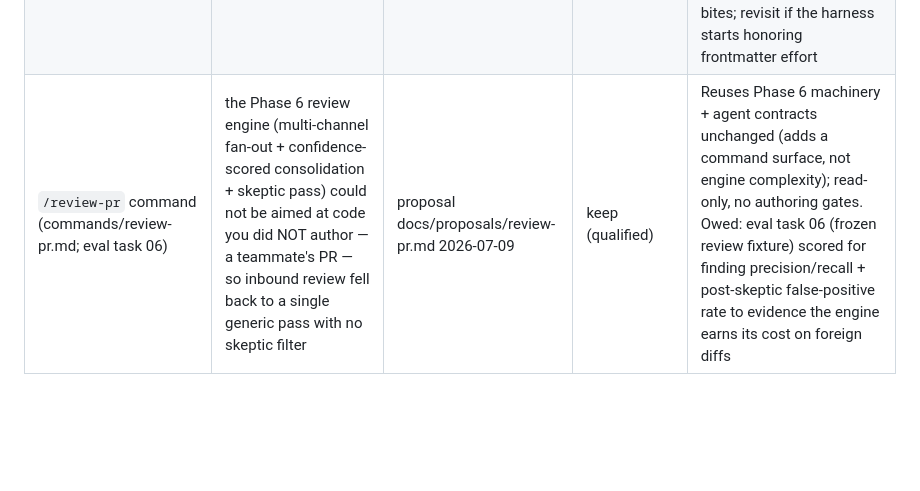
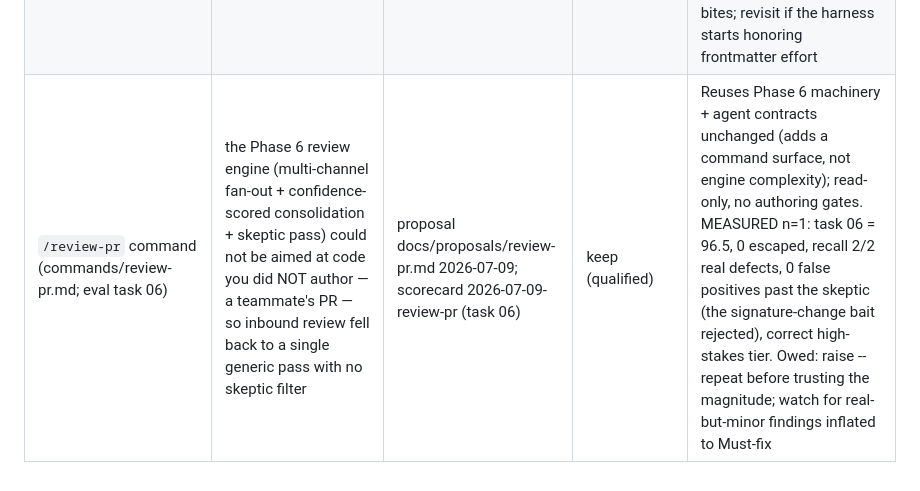
Before and after one commit to marino39/software-developer-workflows, a Markdown page: evals/complexity-ledger.md, the part around the change. Drawn GitHub-style; blank space fills up the shorter version.

```diff
--- a/evals/complexity-ledger.md
+++ b/evals/complexity-ledger.md
@@ -33,4 +33,4 @@ completeness is a review discipline (see `CLAUDE.md`).
 | Learnings trigger tags + evidence links (Phase 0 / 7) | misapplying an irrelevant lesson; unauditable rule-overrides | Prop #5 plan 2026-07 | keep | — |
 | `/iterate` warm-start command + run manifest (commands/iterate.md; new-task Phase 6 step 10) | re-litigating the route + re-paying lifecycle machinery (cold Phase 0, brainstorm, plan-review, per-tweak retro) to make a small delta on a just-reviewed baseline, AND cold re-routing a follow-up to a risky baseline as under-reviewed | Prop post-task-iteration-perf 2026-07; scorecards 2026-07-09-iterate + A/Bs 2026-07-09-iterate-cold (doc, n=1) + 2026-07-09-iterate-cold-code (code, n=3) | keep (qualified) | MEASURED, mixed: token cost is NOT a flat saving — favorable on doc-only (n=1: warm 3 vs cold 6 subagents, ~1.9×) but ~neutral-to-negative on a small scoped code delta (n=3: warm 68k/4-agents tight vs cold 53–116k/4–11-agents bimodal; warm heavier when cold routes scoped, far lighter when cold routes standard). 0 Δ escaped defects both. Real justification = cost PREDICTABILITY (warm CV~12% vs cold ~48%) + route-floor DETERMINISM/SAFETY (cold re-judged the same task scoped vs standard across runs → a high-stakes-baseline follow-up could be cold-under-reviewed; warm can't de-escalate) + batched retro (by-design, UNMEASURED). Owed: multi-tweak-session + high-stakes-baseline iterate tasks to evidence the last two |
 | Per-agent effort defaults (agents/*.md frontmatter) | over-spend on mechanical lookups (searcher/test-runner) + shallow reasoning on design/debug (architect/debugger) | design-note 2026-07-08 (effort levels); Anthropic effort docs; scorecard 2026-07-08-effort-defaults (outcome-neutral, 0 escaped; isolated n=6 microbenchmark) | keep (zero-cost, doc-aligned; inert in-harness) | MEASURED: isolated per-agent microbenchmark (n=6/cell, frontmatter toggle) shows NO effort effect in this SDK harness — architect high vs xhigh 7424 vs 7428 tok / 38.7s vs 38.3s; test-runner high vs low 9067 vs 9076 tok / 9.1s vs 7.5s (overlapping). subagent_tokens is constant (context size, not reasoning). Lever is inert here but zero-cost (4 frontmatter lines) and matches Anthropic effort docs → retained for the production CLI where it bites; revisit if the harness starts honoring frontmatter effort |
-| `/review-pr` command (commands/review-pr.md; eval task 06) | the Phase 6 review engine (multi-channel fan-out + confidence-scored consolidation + skeptic pass) could not be aimed at code you did NOT author — a teammate's PR — so inbound review fell back to a single generic pass with no skeptic filter | proposal docs/proposals/review-pr.md 2026-07-09 | keep (qualified) | Reuses Phase 6 machinery + agent contracts unchanged (adds a command surface, not engine complexity); read-only, no authoring gates. Owed: eval task 06 (frozen review fixture) scored for finding precision/recall + post-skeptic false-positive rate to evidence the engine earns its cost on foreign diffs |
+| `/review-pr` command (commands/review-pr.md; eval task 06) | the Phase 6 review engine (multi-channel fan-out + confidence-scored consolidation + skeptic pass) could not be aimed at code you did NOT author — a teammate's PR — so inbound review fell back to a single generic pass with no skeptic filter | proposal docs/proposals/review-pr.md 2026-07-09; scorecard 2026-07-09-review-pr (task 06) | keep (qualified) | Reuses Phase 6 machinery + agent contracts unchanged (adds a command surface, not engine complexity); read-only, no authoring gates. MEASURED n=1: task 06 = 96.5, 0 escaped, recall 2/2 real defects, 0 false positives past the skeptic (the signature-change bait rejected), correct high-stakes tier. Owed: raise --repeat before trusting the magnitude; watch for real-but-minor findings inflated to Must-fix |
```
Also changed, not shown: evals/results/2026-07-09-review-pr-scorecard.md (added, +58 -0 lines).
